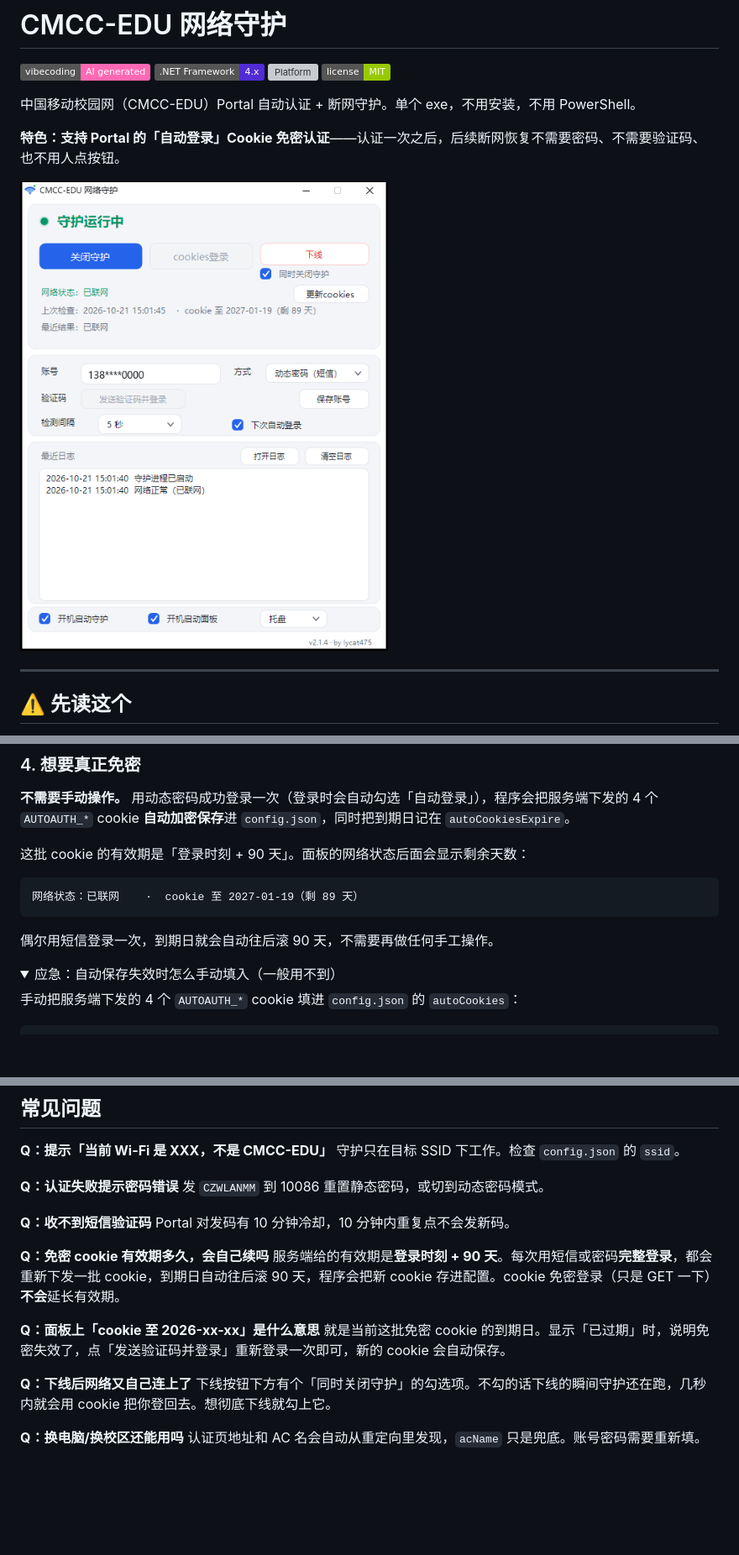
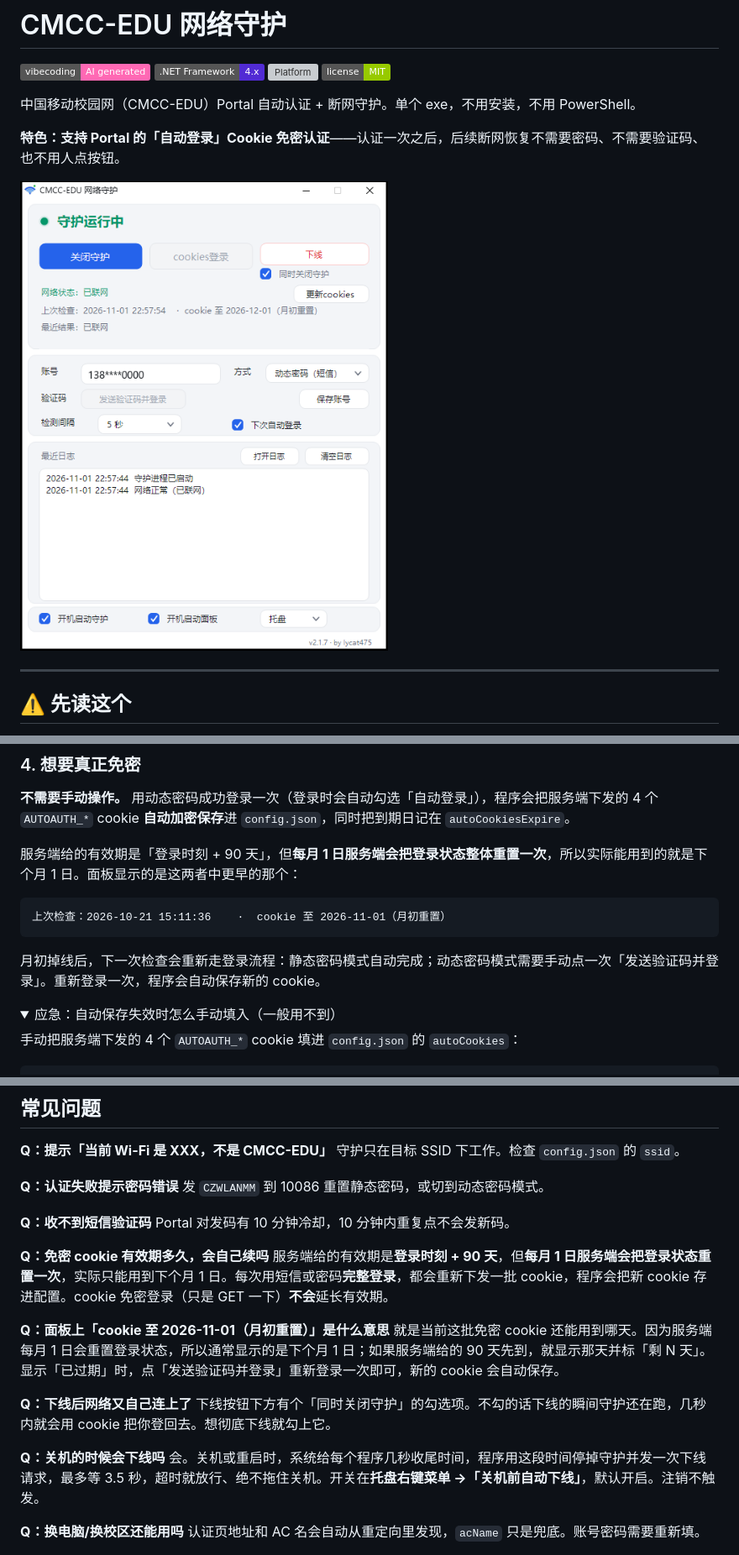
Before and after one commit to lycat475/cmcc-edu-wlanguard, a Markdown page: README.md, 3 parts joined by grey strips. Shown at 84% size. Rendered like a GitHub page; pictures changed too: docs/panel.png; folded sections open; badges without logos; blank space fills up the shorter version; grey boxes are pictures that could not be loaded.

````diff
--- a/README.md
+++ b/README.md
@@ -80,13 +81,13 @@
 
 **不需要手动操作。** 用动态密码成功登录一次（登录时会自动勾选「自动登录」），程序会把服务端下发的 4 个 `AUTOAUTH_*` cookie **自动加密保存**进 `config.json`，同时把到期日记在 `autoCookiesExpire`。
 
-这批 cookie 的有效期是「登录时刻 + 90 天」。面板的网络状态后面会显示剩余天数：
+服务端给的有效期是「登录时刻 + 90 天」，但**每月 1 日服务端会把登录状态整体重置一次**，所以实际能用到的就是下个月 1 日。面板显示的是这两者中更早的那个：
 
 ```
-网络状态：已联网    ·  cookie 至 2027-01-19（剩 89 天）
+上次检查：2026-10-21 15:11:36    ·  cookie 至 2026-11-01（月初重置）
 ```
 
-偶尔用短信登录一次，到期日就会自动往后滚 90 天，不需要再做任何手工操作。
+月初掉线后，下一次检查会重新走登录流程：静态密码模式自动完成；动态密码模式需要手动点一次「发送验证码并登录」。重新登录一次，程序会自动保存新的 cookie。
 
 <details>
 <summary>应急：自动保存失效时怎么手动填入（一般用不到）</summary>
@@ -258,13 +260,16 @@ powershell -ExecutionPolicy Bypass -File .\build.ps1
 Portal 对发码有 10 分钟冷却，10 分钟内重复点不会发新码。
 
 **Q：免密 cookie 有效期多久，会自己续吗**
-服务端给的有效期是**登录时刻 + 90 天**。每次用短信或密码**完整登录**，都会重新下发一批 cookie，到期日自动往后滚 90 天，程序会把新 cookie 存进配置。cookie 免密登录（只是 GET 一下）**不会**延长有效期。
+服务端给的有效期是**登录时刻 + 90 天**，但**每月 1 日服务端会把登录状态重置一次**，实际只能用到下个月 1 日。每次用短信或密码**完整登录**，都会重新下发一批 cookie，程序会把新 cookie 存进配置。cookie 免密登录（只是 GET 一下）**不会**延长有效期。
 
-**Q：面板上「cookie 至 2026-xx-xx」是什么意思**
-就是当前这批免密 cookie 的到期日。显示「已过期」时，说明免密失效了，点「发送验证码并登录」重新登录一次即可，新的 cookie 会自动保存。
+**Q：面板上「cookie 至 2026-11-01（月初重置）」是什么意思**
+就是当前这批免密 cookie 还能用到哪天。因为服务端每月 1 日会重置登录状态，所以通常显示的是下个月 1 日；如果服务端给的 90 天先到，就显示那天并标「剩 N 天」。显示「已过期」时，点「发送验证码并登录」重新登录一次即可，新的 cookie 会自动保存。
 
 **Q：下线后网络又自己连上了**
 下线按钮下方有个「同时关闭守护」的勾选项。不勾的话下线的瞬间守护还在跑，几秒内就会用 cookie 把你登回去。想彻底下线就勾上它。
+
+**Q：关机的时候会下线吗**
+会。关机或重启时，系统给每个程序几秒收尾时间，程序用这段时间停掉守护并发一次下线请求，最多等 3.5 秒，超时就放行、绝不拖住关机。开关在**托盘右键菜单 →「关机前自动下线」**，默认开启。注销不触发。
 
 **Q：换电脑/换校区还能用吗**
 认证页地址和 AC 名会自动从重定向里发现，`acName` 只是兜底。账号密码需要重新填。
````
Also changed, not shown: other parts of README.md (+4 -2 lines), CHANGELOG.md (+40 -0 lines), DESIGN.md (+31 -0 lines), 7 other files.
